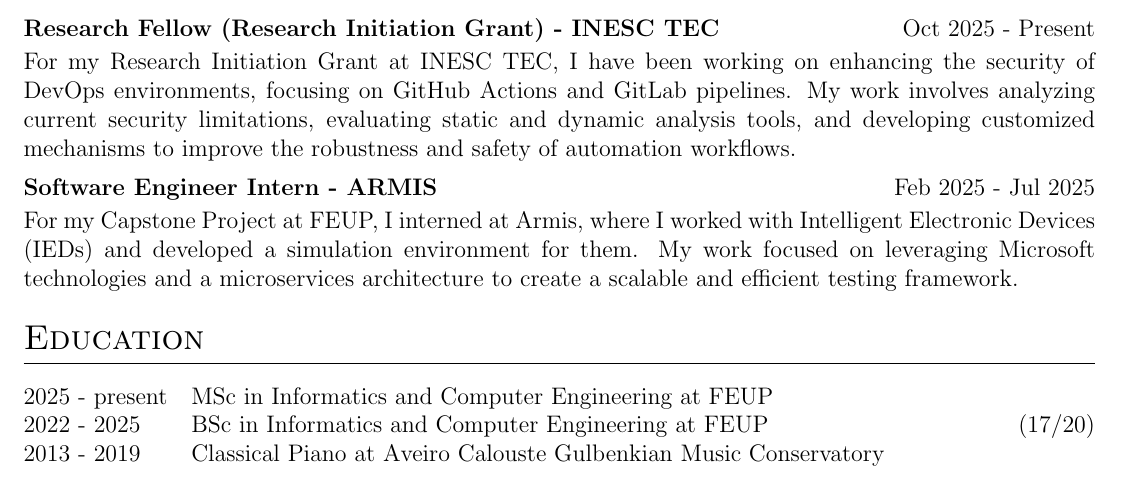
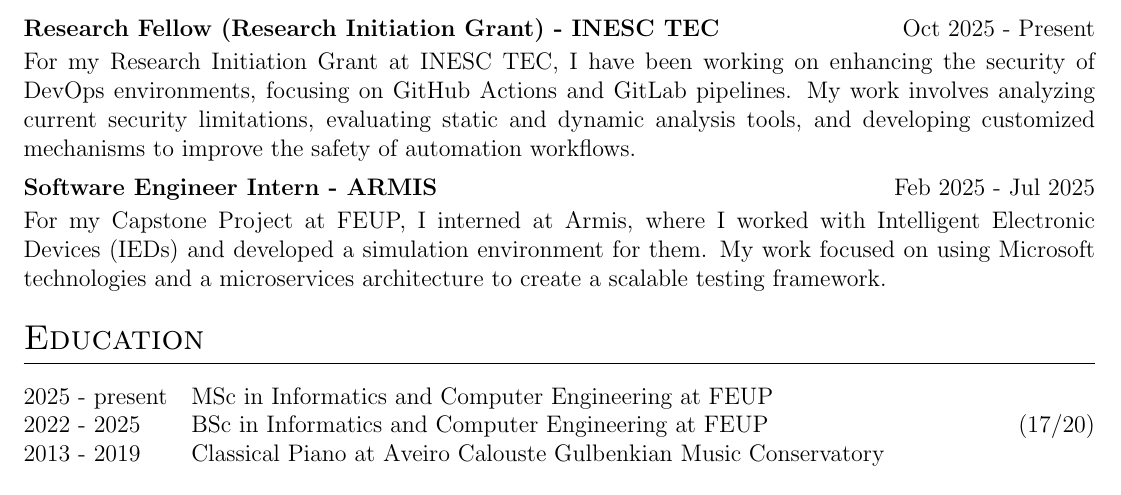
Before and after one commit to HenriqueSFernandes/CV, a LaTeX CV (cv.tex): part of the page, cut so that both start at the same text. Compiled offline with pdfLaTeX.

Commit message:
feat: updated cv

```diff
--- a/cv.tex
+++ b/cv.tex
@@ -162,11 +162,11 @@ Since I was very young, I've had a great interest in software engineering and th
 \section{Work Experience}
 
 \begin{jobshort}{Research Fellow (Research Initiation Grant) - INESC TEC}{Oct 2025 - Present}
-For my Research Initiation Grant at INESC TEC, I have been working on enhancing the security of DevOps environments, focusing on GitHub Actions and GitLab pipelines. My work involves analyzing current security limitations, evaluating static and dynamic analysis tools, and developing customized mechanisms to improve the robustness and safety of automation workflows.
+For my Research Initiation Grant at INESC TEC, I have been working on enhancing the security of DevOps environments, focusing on GitHub Actions and GitLab pipelines. My work involves analyzing current security limitations, evaluating static and dynamic analysis tools, and developing customized mechanisms to improve the safety of automation workflows.
 \end{jobshort}
 
 \begin{jobshort}{Software Engineer  Intern - ARMIS}{Feb 2025 - Jul 2025}
-For my Capstone Project at FEUP, I interned at Armis, where I worked with Intelligent Electronic Devices (IEDs) and developed a simulation environment for them. My work focused on leveraging Microsoft technologies and a microservices architecture to create a scalable and efficient testing framework.
+For my Capstone Project at FEUP, I interned at Armis, where I worked with Intelligent Electronic Devices (IEDs) and developed a simulation environment for them. My work focused on using Microsoft technologies and a microservices architecture to create a scalable testing framework.
 \end{jobshort}
 
 %Projects
```
Also changed, not shown: 1 other file.
